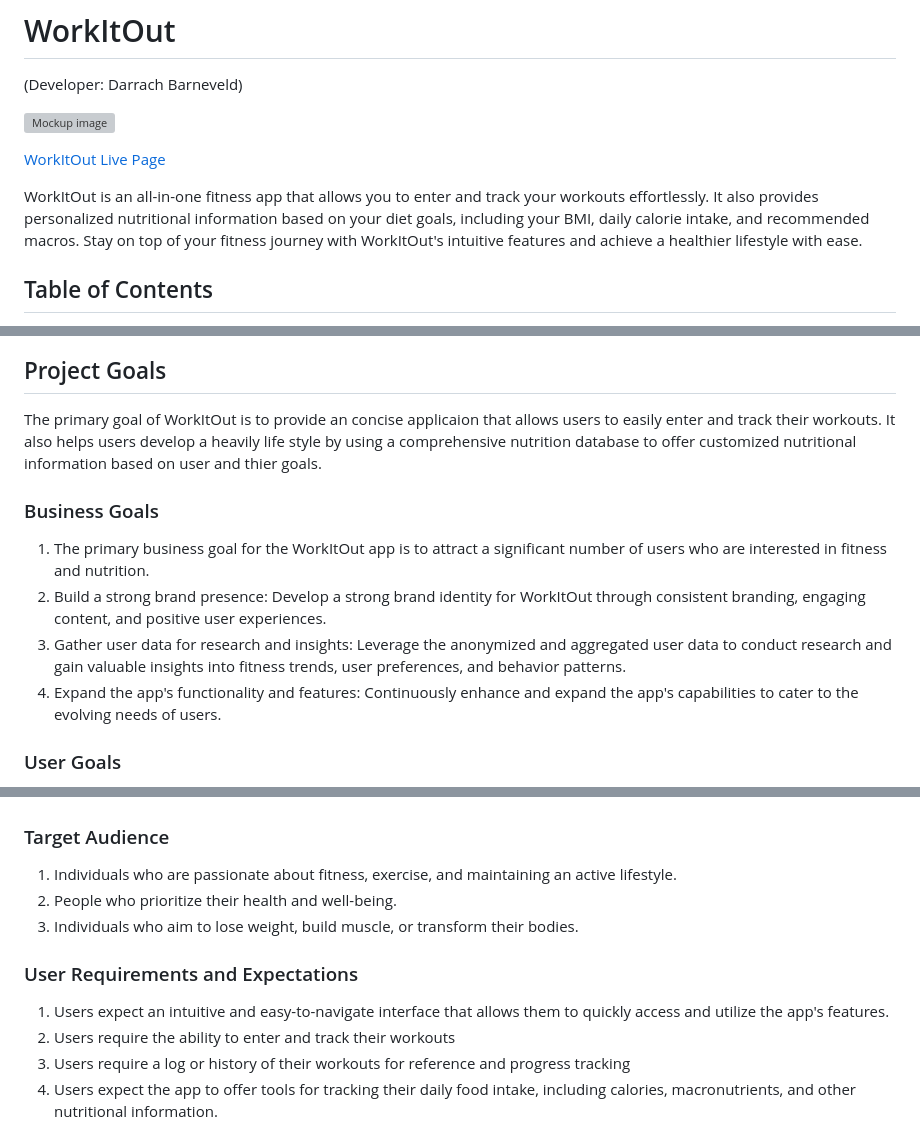
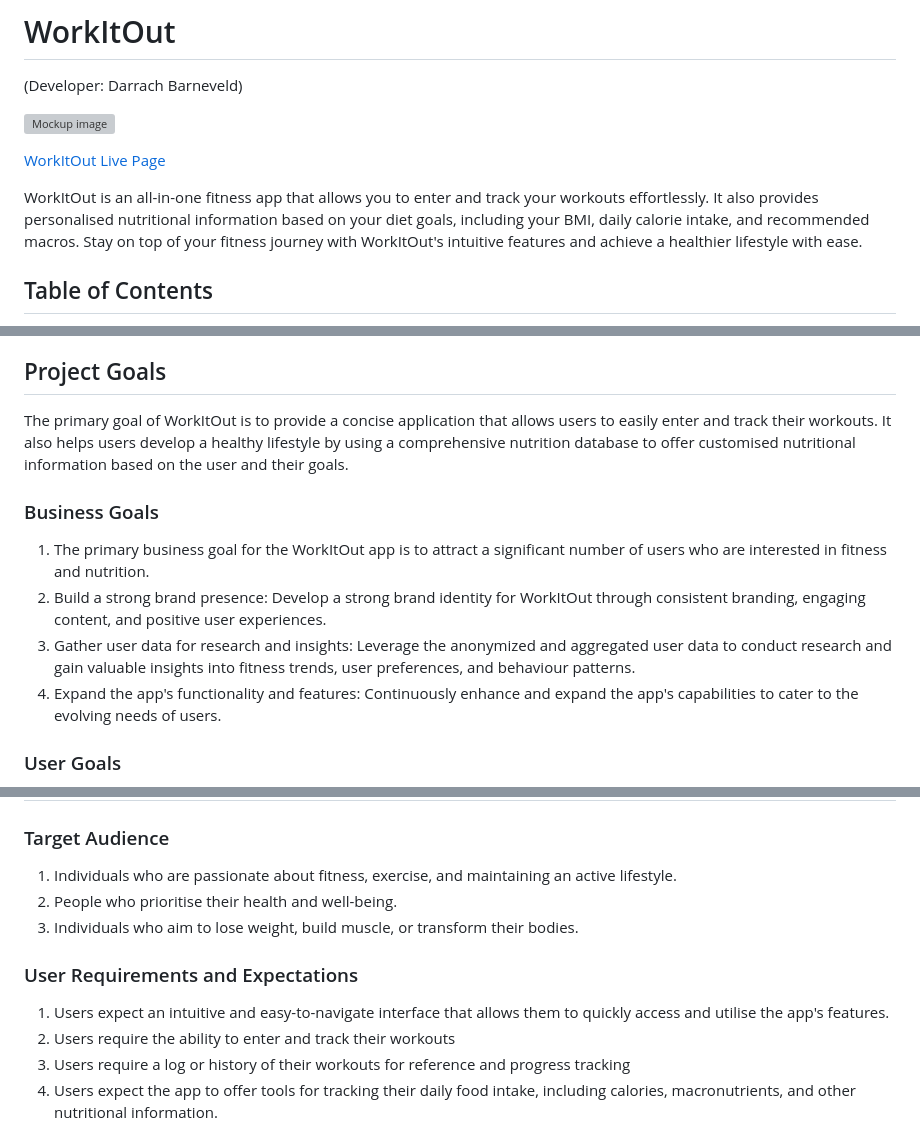
Before and after one commit to DarrachBarneveld/Project3-CodeInstitute, a Markdown page: README.md, 3 parts joined by grey strips. Rendered like a GitHub page; grey boxes are pictures that could not be loaded.

```diff
--- a/README.md
+++ b/README.md
@@ -6,7 +6,7 @@
 
 [WorkItOut Live Page](https://work-it-out-066ec18b52ea.herokuapp.com/)
 
-WorkItOut is an all-in-one fitness app that allows you to enter and track your workouts effortlessly. It also provides personalized nutritional information based on your diet goals, including your BMI, daily calorie intake, and recommended macros. Stay on top of your fitness journey with WorkItOut's intuitive features and achieve a healthier lifestyle with ease.
+WorkItOut is an all-in-one fitness app that allows you to enter and track your workouts effortlessly. It also provides personalised nutritional information based on your diet goals, including your BMI, daily calorie intake, and recommended macros. Stay on top of your fitness journey with WorkItOut's intuitive features and achieve a healthier lifestyle with ease.
 
 ## Table of Contents
 
@@ -45,12 +45,12 @@ WorkItOut is an all-in-one fitness app that allows you to enter and track your w
 10. [Acknowledgements](#acknowledgements)
 
 ## Project Goals
-The primary goal of WorkItOut is to provide an concise applicaion that allows users to easily enter and track their workouts. It also helps users develop a heavily life style by using a comprehensive nutrition database to offer customized nutritional information based on user and thier goals.
+The primary goal of WorkItOut is to provide a concise application that allows users to easily enter and track their workouts. It also helps users develop a healthy lifestyle by using a comprehensive nutrition database to offer customised nutritional information based on the user and their goals.
 
 ### Business Goals
 1. The primary business goal for the WorkItOut app is to attract a significant number of users who are interested in fitness and nutrition.
 2. Build a strong brand presence: Develop a strong brand identity for WorkItOut through consistent branding, engaging content, and positive user experiences.
-3. Gather user data for research and insights: Leverage the anonymized and aggregated user data to conduct research and gain valuable insights into fitness trends, user preferences, and behavior patterns.
+3. Gather user data for research and insights: Leverage the anonymized and aggregated user data to conduct research and gain valuable insights into fitness trends, user preferences, and behaviour patterns.
 4. Expand the app's functionality and features: Continuously enhance and expand the app's capabilities to cater to the evolving needs of users.
 
 ### User Goals
@@ -66,12 +66,12 @@ The primary goal of WorkItOut is to provide an concise applicaion that allows us
 
 ### Target Audience
 1. Individuals who are passionate about fitness, exercise, and maintaining an active lifestyle.
-2. People who prioritize their health and well-being.
+2. People who prioritise their health and well-being.
 3. Individuals who aim to lose weight, build muscle, or transform their bodies.
 
 
 ### User Requirements and Expectations
-1. Users expect an intuitive and easy-to-navigate interface that allows them to quickly access and utilize the app's features.
+1. Users expect an intuitive and easy-to-navigate interface that allows them to quickly access and utilise the app's features.
 2. Users require the ability to enter and track their workouts
 3. Users require a log or history of their workouts for reference and progress tracking
 4. Users expect the app to offer tools for tracking their daily food intake, including calories, macronutrients, and other nutritional information.
```
Also changed, not shown: other parts of README.md (+30 -30 lines).
